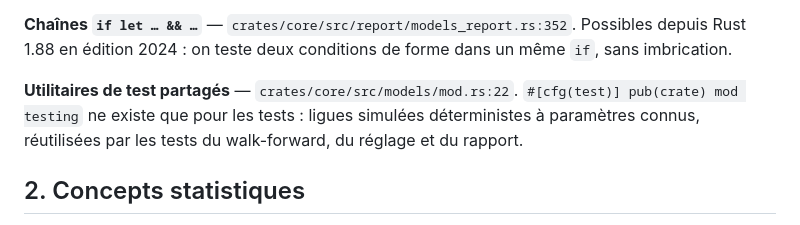
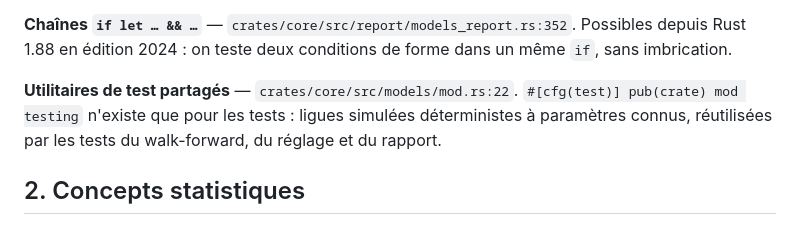
Before and after one commit to wApMorty/BetOptimizer, a Markdown page: docs/learning/phase-3.md, the part around the change. GitHub-like rendering.

Commit message:
Phase 3 : correction d'une faute dans le fichier pédagogique
Co-Authored-By: Claude Sonnet 5.5 <noreply@anthropic.com>

```diff
--- a/docs/learning/phase-3.md
+++ b/docs/learning/phase-3.md
@@ -53,7 +53,7 @@ Un `f64` n'est pas `Ord` (à cause de NaN) ; `a.total_cmp(&b)` donne un ordre to
 Possibles depuis Rust 1.88 en édition 2024 : on teste deux conditions de forme dans un même `if`, sans imbrication.
 
 **Utilitaires de test partagés** — `crates/core/src/models/mod.rs:22`.
-`#[cfg(test)] pub(crate) mod testing` ne existe que pour les tests : ligues simulées déterministes à paramètres connus,
+`#[cfg(test)] pub(crate) mod testing` n'existe que pour les tests : ligues simulées déterministes à paramètres connus,
 réutilisées par les tests du walk-forward, du réglage et du rapport.
 
 ## 2. Concepts statistiques
```
